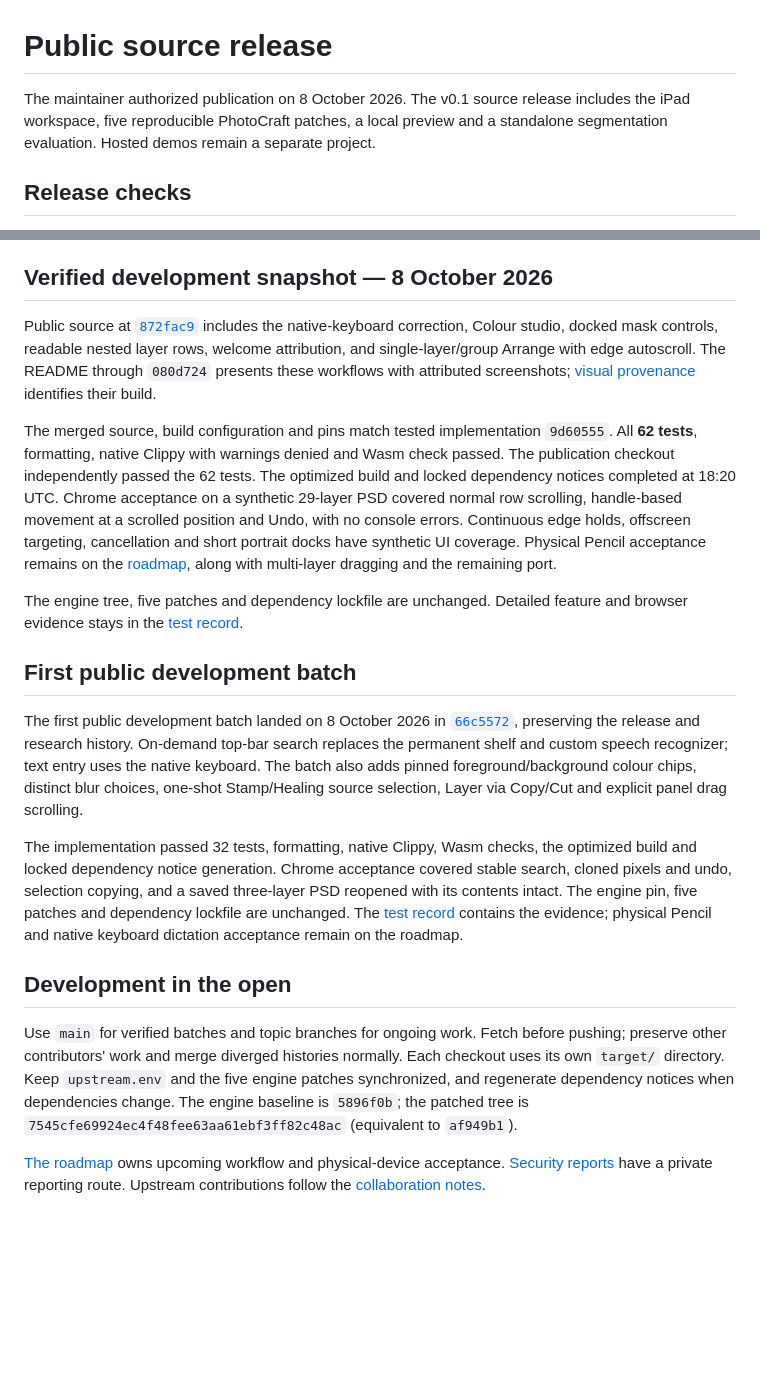
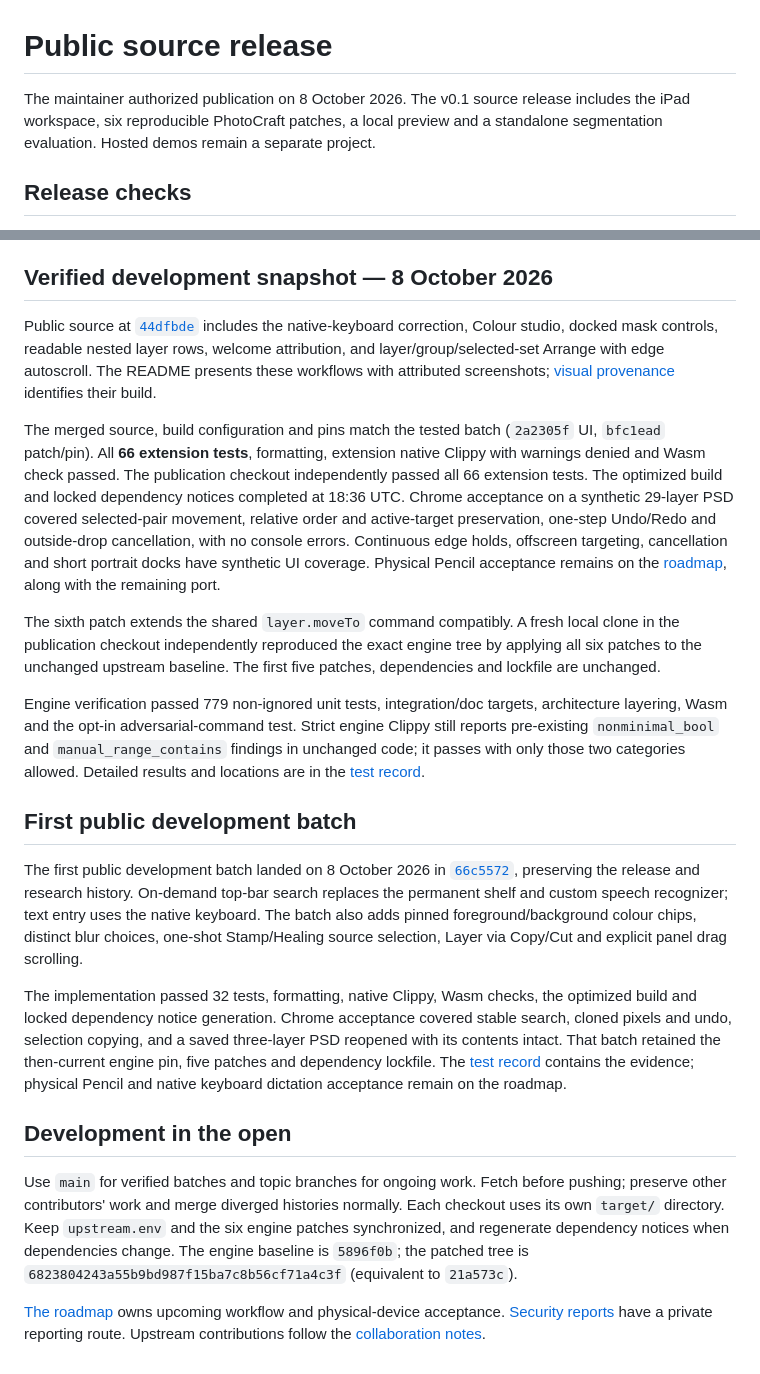
Before and after one commit to 1puni/photocraft-ipad, a Markdown page: docs/release-preparation.md, 2 parts joined by grey strips. Drawn GitHub-style; blank space fills up the shorter version.

```diff
--- a/docs/release-preparation.md
+++ b/docs/release-preparation.md
@@ -1,7 +1,7 @@
 # Public source release
 
 The maintainer authorized publication on 8 October 2026. The v0.1 source release
-includes the iPad workspace, five reproducible PhotoCraft patches, a local preview
+includes the iPad workspace, six reproducible PhotoCraft patches, a local preview
 and a standalone segmentation evaluation. Hosted demos remain a separate project.
 
 ## Release checks
@@ -20,24 +20,34 @@ and a standalone segmentation evaluation. Hosted demos remain a separate project
 ## Verified development snapshot — 8 October 2026
 
 Public source at
-[`872fac9`](https://github.com/1puni/photocraft-ipad/commit/872fac9ca3e62ef57021425215a96c30e29ee1d9)
+[`44dfbde`](https://github.com/1puni/photocraft-ipad/commit/44dfbde6195a5f81df7dc511bf44e366c58b42f7)
 includes the native-keyboard correction, Colour studio, docked mask controls,
-readable nested layer rows, welcome attribution, and single-layer/group Arrange
-with edge autoscroll. The README through `080d724` presents these workflows with
+readable nested layer rows, welcome attribution, and layer/group/selected-set
+Arrange with edge autoscroll. The README presents these workflows with
 attributed screenshots; [visual provenance](visuals.md) identifies their build.
 
-The merged source, build configuration and pins match tested implementation
-`9d60555`. All **62 tests**, formatting, native Clippy with warnings denied and
-Wasm check passed. The publication checkout independently passed the 62 tests.
-The optimized build and locked dependency notices completed at 18:20 UTC.
-Chrome acceptance on a synthetic 29-layer PSD covered normal row scrolling,
-handle-based movement at a scrolled position and Undo, with no console errors.
+The merged source, build configuration and pins match the tested batch
+(`2a2305f` UI, `bfc1ead` patch/pin). All **66 extension tests**, formatting,
+extension native Clippy with warnings denied and Wasm check passed.
+The publication checkout independently passed all 66 extension tests.
+The optimized build and locked dependency notices completed at 18:36 UTC.
+Chrome acceptance on a synthetic 29-layer PSD covered selected-pair movement,
+relative order and active-target preservation, one-step Undo/Redo and outside-drop
+cancellation, with no console errors.
 Continuous edge holds, offscreen targeting, cancellation and short portrait docks
 have synthetic UI coverage. Physical Pencil acceptance remains on the
-[roadmap](ipad-port.md), along with multi-layer dragging and the remaining port.
+[roadmap](ipad-port.md), along with the remaining port.
 
-The engine tree, five patches and dependency lockfile are unchanged. Detailed
-feature and browser evidence stays in the [test record](verification.md).
+The sixth patch extends the shared `layer.moveTo` command compatibly. A fresh
+local clone in the publication checkout independently reproduced the exact
+engine tree by applying all six patches to the unchanged upstream baseline.
+The first five patches, dependencies and lockfile are unchanged.
+
+Engine verification passed 779 non-ignored unit tests, integration/doc targets,
+architecture layering, Wasm and the opt-in adversarial-command test. Strict engine
+Clippy still reports pre-existing `nonminimal_bool` and `manual_range_contains`
+findings in unchanged code; it passes with only those two categories allowed.
+Detailed results and locations are in the [test record](verification.md#moving-selected-layers-together).
 
 ## First public development batch
 
@@ -52,8 +62,8 @@ and explicit panel drag scrolling.
 The implementation passed 32 tests, formatting, native Clippy, Wasm checks,
 the optimized build and locked dependency notice generation. Chrome acceptance
 covered stable search, cloned pixels and undo, selection copying, and a saved
-three-layer PSD reopened with its contents intact. The engine pin, five patches
-and dependency lockfile are unchanged. The [test record](verification.md#native-command-entry-source-picking-and-pencil-scrolling-correction)
+three-layer PSD reopened with its contents intact. That batch retained the then-current
+engine pin, five patches and dependency lockfile. The [test record](verification.md#native-command-entry-source-picking-and-pencil-scrolling-correction)
 contains the evidence; physical Pencil and native keyboard dictation acceptance
 remain on the roadmap.
 
@@ -61,10 +71,10 @@ remain on the roadmap.
 
 Use `main` for verified batches and topic branches for ongoing work. Fetch before
 pushing; preserve other contributors' work and merge diverged histories normally.
-Each checkout uses its own `target/` directory. Keep `upstream.env` and the five
+Each checkout uses its own `target/` directory. Keep `upstream.env` and the six
 engine patches synchronized, and regenerate dependency notices when dependencies
 change. The engine baseline is `5896f0b`; the patched tree is
-`7545cfe69924ec4f48fee63aa61ebf3ff82c48ac` (equivalent to `af949b1`).
+`6823804243a55b9bd987f15ba7c8b56cf71a4c3f` (equivalent to `21a573c`).
 
 [The roadmap](ipad-port.md) owns upcoming workflow and physical-device acceptance.
 [Security reports](../SECURITY.md) have a private reporting route. Upstream
```
Also changed, not shown: README.md (+4 -2 lines).
